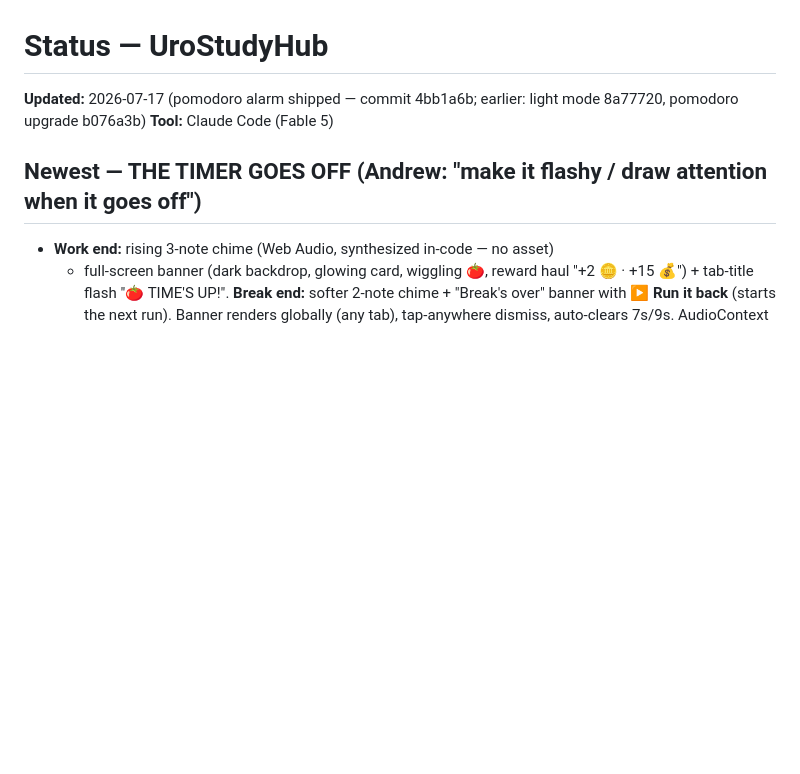
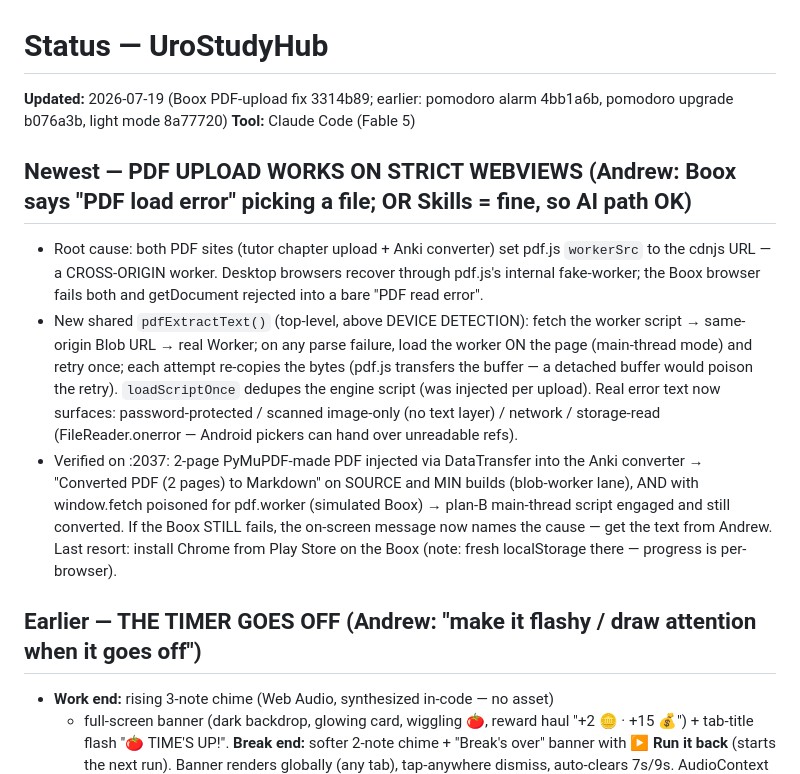
Before and after one commit to chefboiandee/UroStudyHub, a Markdown page: STATUS.md, the part around the change. GitHub-like rendering; blank space fills up the shorter version.

Commit message:
docs: STATUS — Boox PDF upload fix shipped
Co-Authored-By: Claude Fable 5 <noreply@anthropic.com>

```diff
--- a/STATUS.md
+++ b/STATUS.md
@@ -1,9 +1,31 @@
 # Status — UroStudyHub
 
-**Updated:** 2026-07-17 (pomodoro alarm shipped — commit 4bb1a6b; earlier: light mode 8a77720, pomodoro upgrade b076a3b)
+**Updated:** 2026-07-19 (Boox PDF-upload fix 3314b89; earlier: pomodoro alarm 4bb1a6b, pomodoro upgrade b076a3b, light mode 8a77720)
 **Tool:** Claude Code (Fable 5)
 
-## Newest — THE TIMER GOES OFF (Andrew: "make it flashy / draw attention when it goes off")
+## Newest — PDF UPLOAD WORKS ON STRICT WEBVIEWS (Andrew: Boox says "PDF load error" picking a file; OR Skills = fine, so AI path OK)
+
+- Root cause: both PDF sites (tutor chapter upload + Anki converter) set
+  pdf.js `workerSrc` to the cdnjs URL — a CROSS-ORIGIN worker. Desktop browsers
+  recover through pdf.js's internal fake-worker; the Boox browser fails both
+  and getDocument rejected into a bare "PDF read error".
+- New shared `pdfExtractText()` (top-level, above DEVICE DETECTION): fetch the
+  worker script → same-origin Blob URL → real Worker; on any parse failure,
+  load the worker ON the page (main-thread mode) and retry once; each attempt
+  re-copies the bytes (pdf.js transfers the buffer — a detached buffer would
+  poison the retry). `loadScriptOnce` dedupes the engine script (was injected
+  per upload). Real error text now surfaces: password-protected / scanned
+  image-only (no text layer) / network / storage-read (FileReader.onerror —
+  Android pickers can hand over unreadable refs).
+- Verified on :2037: 2-page PyMuPDF-made PDF injected via DataTransfer into
+  the Anki converter → "Converted PDF (2 pages) to Markdown" on SOURCE and MIN
+  builds (blob-worker lane), AND with window.fetch poisoned for pdf.worker
+  (simulated Boox) → plan-B main-thread script engaged and still converted.
+  If the Boox STILL fails, the on-screen message now names the cause — get the
+  text from Andrew. Last resort: install Chrome from Play Store on the Boox
+  (note: fresh localStorage there — progress is per-browser).
+
+## Earlier — THE TIMER GOES OFF (Andrew: "make it flashy / draw attention when it goes off")
 
 - **Work end:** rising 3-note chime (Web Audio, synthesized in-code — no asset)
   + full-screen banner (dark backdrop, glowing card, wiggling 🍅, reward haul
```
